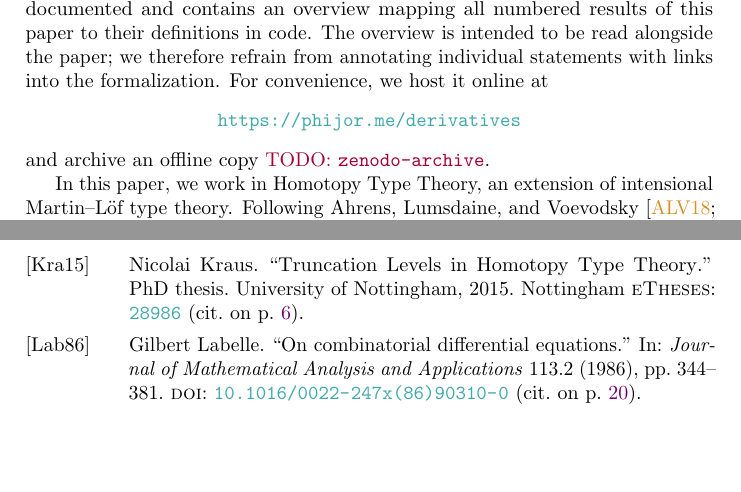
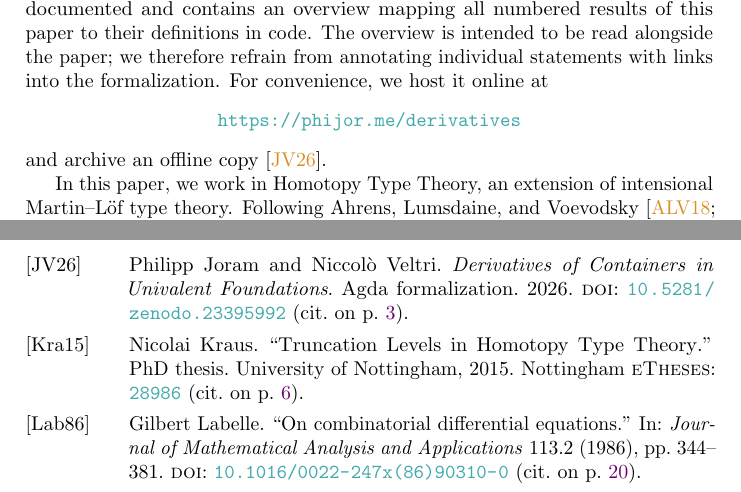
Before and after one commit to phijor/derivatives, a LaTeX paper (paper/main.tex, which reads paper/bibliography.bib, paper/introduction.tex): two parts of pages 3 and 39 of 39, joined at a grey line, cut so that both start at the same text, the shorter picture padded with empty space. Compiled offline with pdfLaTeX.

Commit message:
Mint a DOI for the artifact

```diff
--- a/paper/bibliography.bib
+++ b/paper/bibliography.bib
@@ -408,3 +411,8 @@
+  title      = {Derivatives of Containers in Univalent Foundations},
+  doi        = {10.5281/zenodo.23395992},
+  titleaddon = {Agda formalization},
+}
+
 @Comment{jabref-meta: databaseType:biblatex;}
 
 @Comment{jabref-meta: keypatterndefault:[authEtAl][year][shorttitle];}
--- a/paper/introduction.tex
+++ b/paper/introduction.tex
@@ -122,7 +122,7 @@ For convenience, we host it online at
 \begin{center}
   \url{https://phijor.me/derivatives}
 \end{center}
-and archive an offline copy~{\color{Highlight}{TODO: \texttt{zenodo-archive}}}.
+and archive an offline copy~\cite{JoramVeltri2026DerivativesContainersUnivalent}.
 
 In this paper, we work in Homotopy Type Theory, an extension of intensional Martin--Löf type theory.
 Following \AtNextCite{\defcounter{maxnames}{99}}\citeauthor{AhrensEtAl2018Categoricalstructurestype}~\cites{AhrensEtAl2018Categoricalstructurestype}{AhrensLumsdaine2019DisplayedCategories},
```
Also changed, not shown: paper/bibliography.bib (3 more changed lines).
